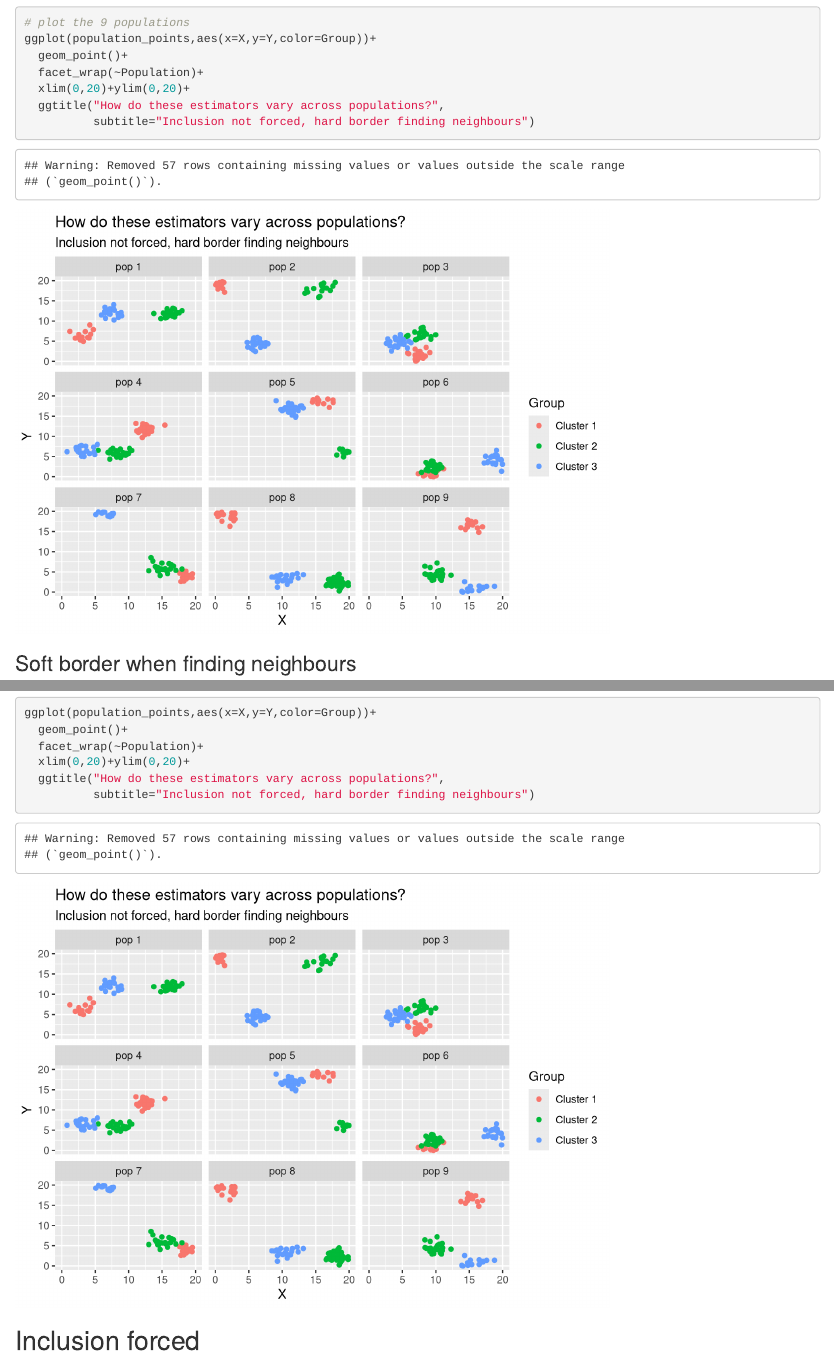
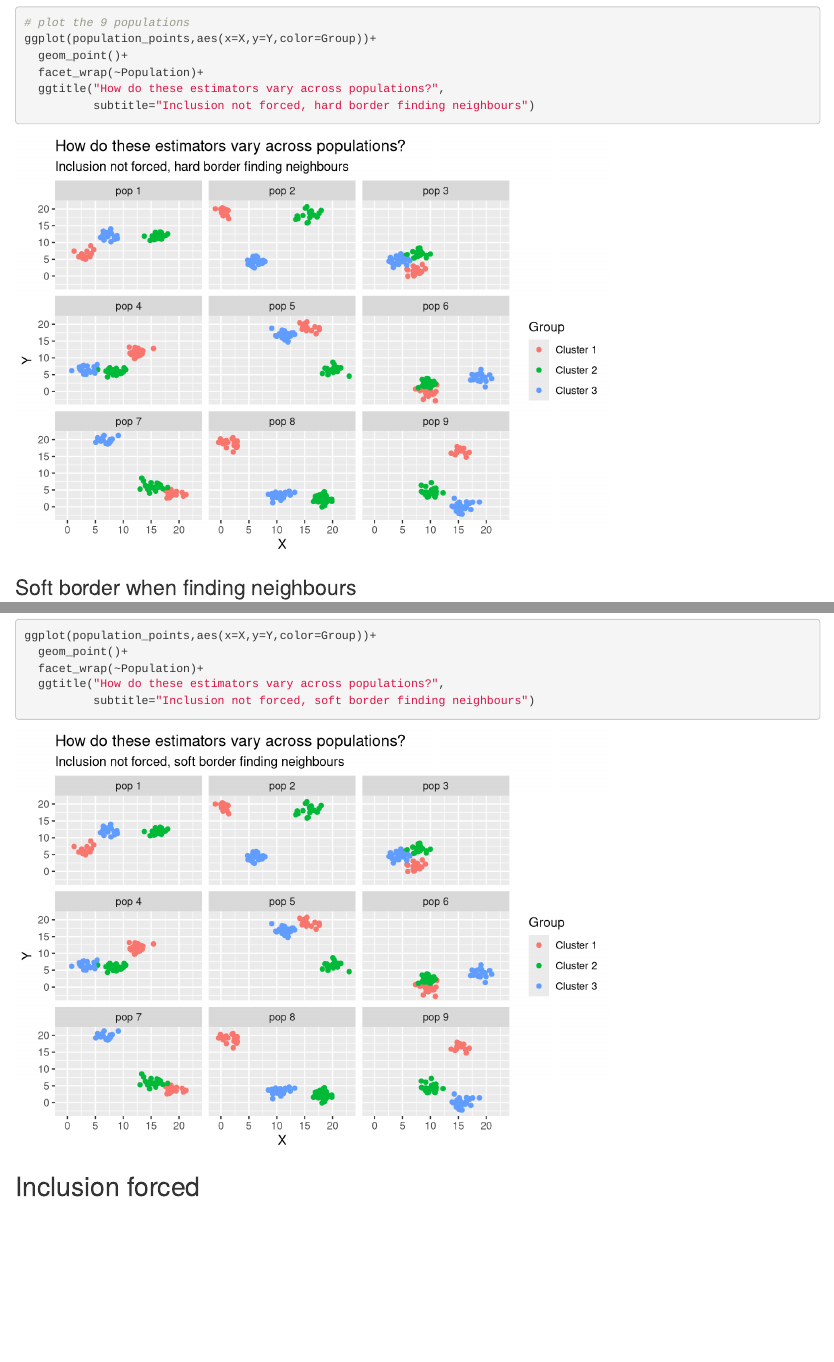
Before and after one commit to CoreyGW/Adaptive_sampling, an R Markdown document (Creating the framework.Rmd): the page in a window 1100 px wide, from 13420 px down, and a second part further down, joined at a grey line. Rendered offline with R 4.5, knitr and Pandoc, with nearby package versions; code that draws random numbers runs with fixed seeds of ours.

Commit message:
Fixed plot labels

````diff
--- a/Creating the framework.Rmd
+++ b/Creating the framework.Rmd
@@ -488,7 +488,6 @@ ggplot(results_long,aes(x=Value, y=Estimator, fill=Estimator))+
 ggplot(population_points,aes(x=X,y=Y,color=Group))+
   geom_point()+
   facet_wrap(~Population)+
-  xlim(0,20)+ylim(0,20)+
   ggtitle("How do these estimators vary across populations?",
           subtitle="Inclusion not forced, hard border finding neighbours")
 ```
@@ -543,16 +542,15 @@ ggplot(results_long,aes(x=Value, y=Estimator, fill=Estimator))+
   xlab("Estimate") +
   ylab("Frequency")+
   ggtitle("Are adaptive cluster sampling estimators reliable?",
-          subtitle="Inclusion not forced, hard border finding neighbours")+
+          subtitle="Inclusion not forced, soft border finding neighbours")+
   scale_fill_manual(values=c("lightblue3","lightblue3","red3"))+
   facet_wrap(~Population)
 
 ggplot(population_points,aes(x=X,y=Y,color=Group))+
   geom_point()+
   facet_wrap(~Population)+
-  xlim(0,20)+ylim(0,20)+
   ggtitle("How do these estimators vary across populations?",
-          subtitle="Inclusion not forced, hard border finding neighbours")
+          subtitle="Inclusion not forced, soft border finding neighbours")
 ```
 
 
````
Also changed, not shown: Creating-the-framework.html.
